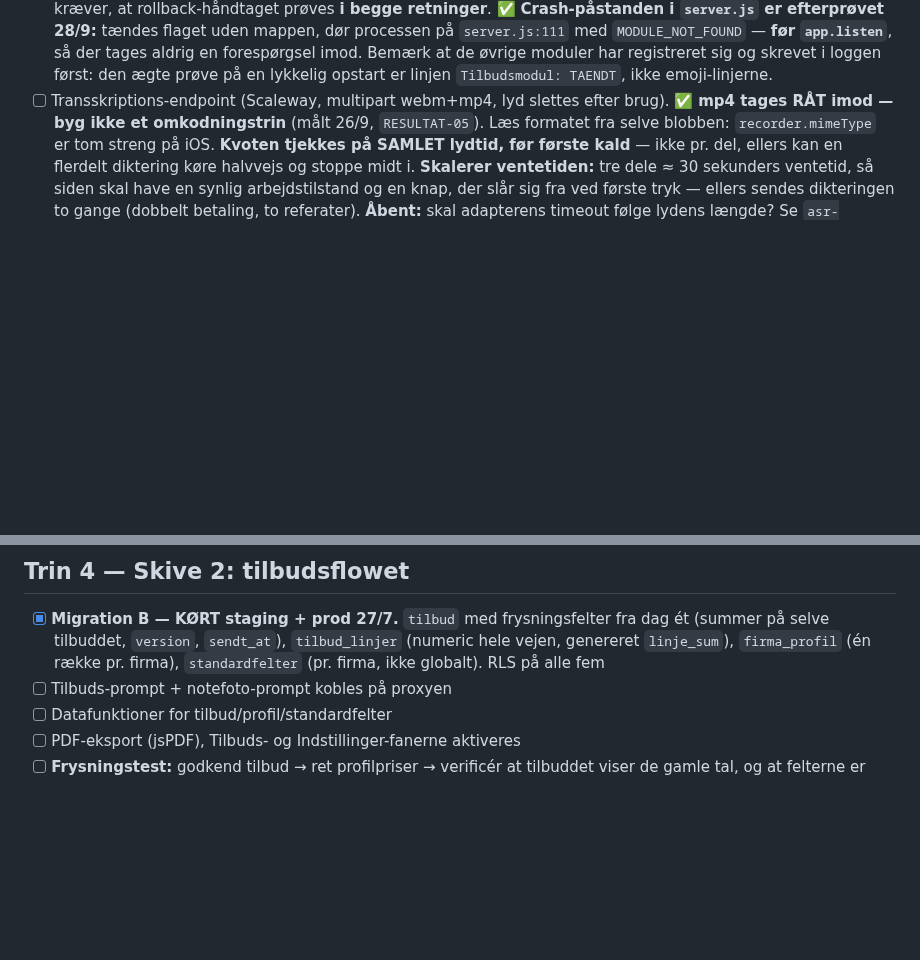
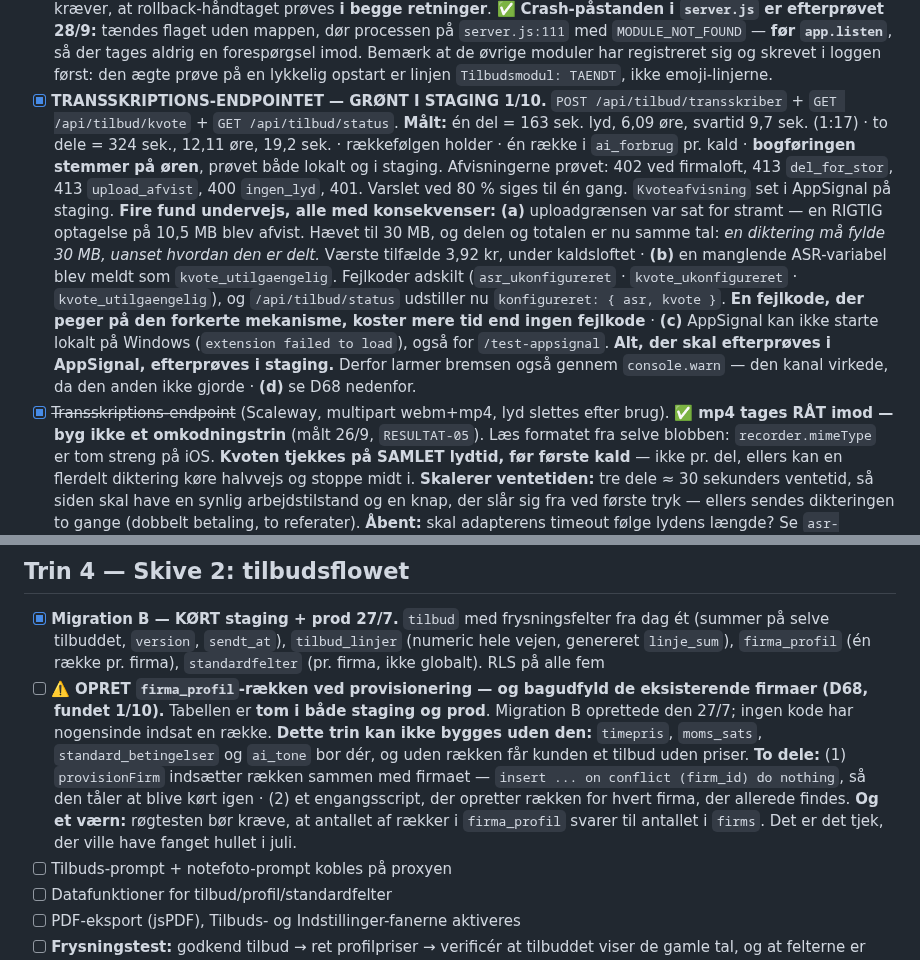
Before and after one commit to AnneAnn-dev/sms-backend, a Markdown page: docs/tilbud-runbook.md, 2 parts joined by grey strips. GitHub-like rendering; blank space fills up the shorter version.

Commit message:
opdatering efter tom tabel i supabase nu med runbook

```diff
--- a/docs/tilbud-runbook.md
+++ b/docs/tilbud-runbook.md
@@ -330,7 +330,28 @@ AI-referatudkast, rette, gemme og genfinde det — på staging.
       forespørgsel imod. Bemærk at de øvrige moduler har registreret sig og
       skrevet i loggen først: den ægte prøve på en lykkelig opstart er linjen
       `Tilbudsmodul: TAENDT`, ikke emoji-linjerne.
-- [ ] Transskriptions-endpoint (Scaleway, multipart webm+mp4, lyd slettes efter brug).
+- [x] **TRANSSKRIPTIONS-ENDPOINTET — GRØNT I STAGING 1/10.**
+      `POST /api/tilbud/transskriber` + `GET /api/tilbud/kvote` + `GET /api/tilbud/status`.
+      **Målt:** én del = 163 sek. lyd, 6,09 øre, svartid 9,7 sek. (1:17) · to dele =
+      324 sek., 12,11 øre, 19,2 sek. · rækkefølgen holder · én række i `ai_forbrug`
+      pr. kald · **bogføringen stemmer på øren**, prøvet både lokalt og i staging.
+      Afvisningerne prøvet: 402 ved firmaloft, 413 `del_for_stor`, 413 `upload_afvist`,
+      400 `ingen_lyd`, 401. Varslet ved 80 % siges til én gang. `Kvoteafvisning` set i
+      AppSignal på staging. **Fire fund undervejs, alle med konsekvenser:**
+      **(a)** uploadgrænsen var sat for stramt — en RIGTIG optagelse på 10,5 MB blev
+      afvist. Hævet til 30 MB, og delen og totalen er nu samme tal: *en diktering må
+      fylde 30 MB, uanset hvordan den er delt.* Værste tilfælde 3,92 kr, under
+      kaldsloftet ·
+      **(b)** en manglende ASR-variabel blev meldt som `kvote_utilgaengelig`. Fejlkoder
+      adskilt (`asr_ukonfigureret` · `kvote_ukonfigureret` · `kvote_utilgaengelig`), og
+      `/api/tilbud/status` udstiller nu `konfigureret: { asr, kvote }`. **En fejlkode,
+      der peger på den forkerte mekanisme, koster mere tid end ingen fejlkode** ·
+      **(c)** AppSignal kan ikke starte lokalt på Windows (`extension failed to load`),
+      også for `/test-appsignal`. **Alt, der skal efterprøves i AppSignal, efterprøves
+      i staging.** Derfor larmer bremsen også gennem `console.warn` — den kanal virkede,
+      da den anden ikke gjorde ·
+      **(d)** se D68 nedenfor.
+- [x] ~~Transskriptions-endpoint~~ (Scaleway, multipart webm+mp4, lyd slettes efter brug).
       ✅ **mp4 tages RÅT imod — byg ikke et omkodningstrin** (målt 26/9, `RESULTAT-05`).
       Læs formatet fra selve blobben: `recorder.mimeType` er tom streng på iOS.
       **Kvoten tjekkes på SAMLET lydtid, før første kald** — ikke pr. del, ellers
@@ -447,6 +468,17 @@ harmløst, indtil Fase 1 begyndte at blive bygget.*
       dag ét (summer på selve tilbuddet, `version`, `sendt_at`), `tilbud_linjer`
       (numeric hele vejen, genereret `linje_sum`), `firma_profil` (én række pr.
       firma), `standardfelter` (pr. firma, ikke globalt). RLS på alle fem
+- [ ] ⚠️ **OPRET `firma_profil`-rækken ved provisionering — og bagudfyld de
+      eksisterende firmaer (D68, fundet 1/10).** Tabellen er **tom i både staging og
+      prod**. Migration B oprettede den 27/7; ingen kode har nogensinde indsat en række.
+      **Dette trin kan ikke bygges uden den:** `timepris`, `moms_sats`,
+      `standard_betingelser` og `ai_tone` bor dér, og uden rækken får kunden et tilbud
+      uden priser.
+      **To dele:** (1) `provisionFirm` indsætter rækken sammen med firmaet —
+      `insert ... on conflict (firm_id) do nothing`, så den tåler at blive kørt igen ·
+      (2) et engangsscript, der opretter rækken for hvert firma, der allerede findes.
+      **Og et værn:** røgtesten bør kræve, at antallet af rækker i `firma_profil`
+      svarer til antallet i `firms`. Det er det tjek, der ville have fanget hullet i juli.
 - [ ] Tilbuds-prompt + notefoto-prompt kobles på proxyen
 - [ ] Datafunktioner for tilbud/profil/standardfelter
 - [ ] PDF-eksport (jsPDF), Tilbuds- og Indstillinger-fanerne aktiveres
```
